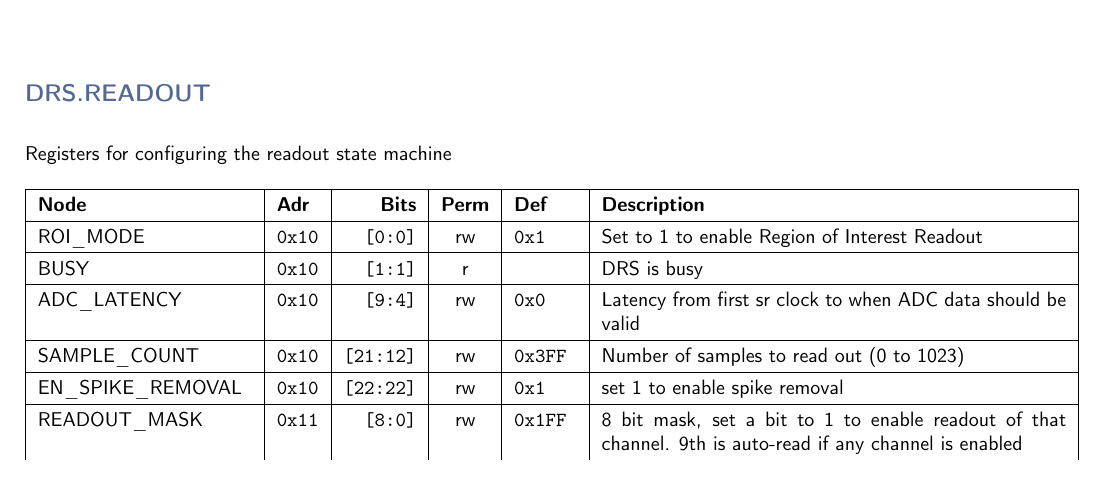
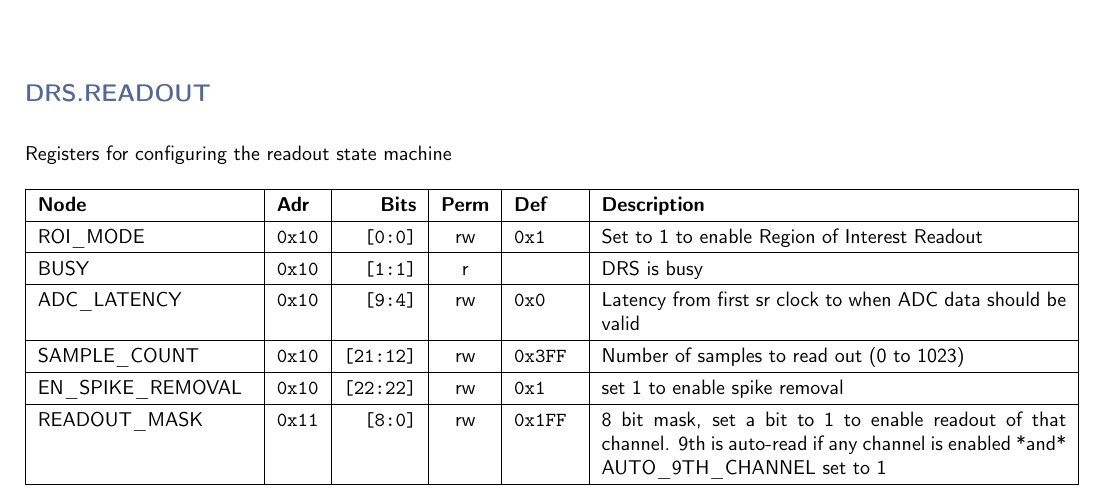
Before and after one commit to andrewpeck/gaps-tof-firmware, a LaTeX document (regmap/address_table.tex): part of page 2 of 5, cut so that both start at the same text. Compiled offline with pdfLaTeX.

Commit message:
Update readout_mask description

```diff
--- a/regmap/address_table.tex
+++ b/regmap/address_table.tex
@@ -79,7 +79,7 @@
     ADC\_LATENCY & \texttt{0x10} & \texttt{[9:4]} & rw & \texttt{0x0} & Latency from first sr clock to when ADC data should be valid \\\hline
     SAMPLE\_COUNT & \texttt{0x10} & \texttt{[21:12]} & rw & \texttt{0x3FF} & Number of samples to read out (0 to 1023) \\\hline
     EN\_SPIKE\_REMOVAL & \texttt{0x10} & \texttt{[22:22]} & rw & \texttt{0x1} & set 1 to enable spike removal \\\hline
-    READOUT\_MASK & \texttt{0x11} & \texttt{[8:0]} & rw & \texttt{0x1FF} & 8 bit mask, set a bit to 1 to enable readout of that channel. 9th is auto-read if any channel is enabled \\\hline
+    READOUT\_MASK & \texttt{0x11} & \texttt{[8:0]} & rw & \texttt{0x1FF} & 8 bit mask, set a bit to 1 to enable readout of that channel. 9th is auto-read if any channel is enabled *and* AUTO\_9TH\_CHANNEL set to 1 \\\hline
     AUTO\_9TH\_CHANNEL & \texttt{0x11} & \texttt{[9:9]} & rw & \texttt{0x1} & Set to 1 to auto read the 9th channel \\\hline
     START & \texttt{0x12} & \texttt{[0:0]} & w & Pulse & Write 1 to take the state machine out of idle mode \\\hline
     REINIT & \texttt{0x13} & \texttt{[0:0]} & w & Pulse & Write 1 to reinitialize DRS state machine (restores to idle state) \\\hline
```
